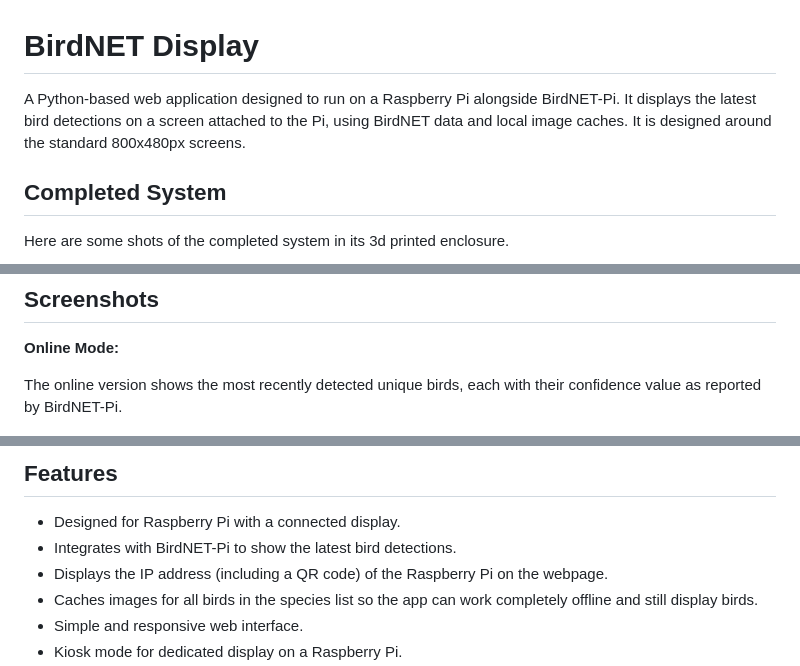
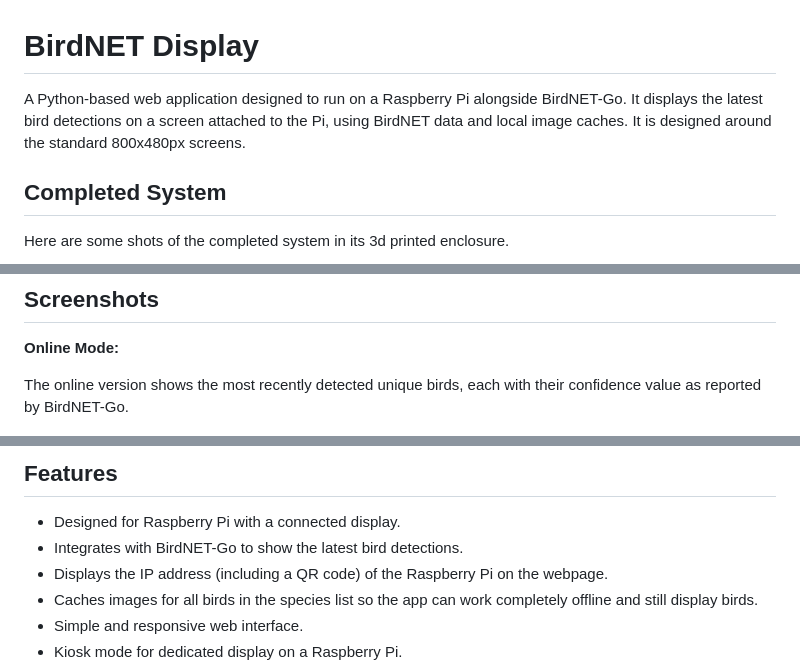
Before and after one commit to C4KEW4LK/birdnet_display, a Markdown page: README.md, 3 parts joined by grey strips. Rendered like a GitHub page.

Commit message:
Update README.md
changed incorrect references from birdnet-pi to birdnet go

```diff
--- a/README.md
+++ b/README.md
@@ -1,6 +1,6 @@
 # BirdNET Display
 
-A Python-based web application designed to run on a Raspberry Pi alongside BirdNET-Pi. It displays the latest bird detections on a screen attached to the Pi, using BirdNET data and local image caches. It is designed around the standard 800x480px screens.
+A Python-based web application designed to run on a Raspberry Pi alongside BirdNET-Go. It displays the latest bird detections on a screen attached to the Pi, using BirdNET data and local image caches. It is designed around the standard 800x480px screens.
 
 ## Completed System
 
@@ -19,7 +19,7 @@ Here are some shots of the completed system in its 3d printed enclosure.
 
 **Online Mode:**
 
-The online version shows the most recently detected unique birds, each with their confidence value as reported by BirdNET-Pi.
+The online version shows the most recently detected unique birds, each with their confidence value as reported by BirdNET-Go.
 
 ![Main Interface (Online)](images/main_interface_online.png)
 
@@ -43,7 +43,7 @@ The settings modal allows you to control the display and system.
 
 ## Features
 - Designed for Raspberry Pi with a connected display.
-- Integrates with BirdNET-Pi to show the latest bird detections.
+- Integrates with BirdNET-Go to show the latest bird detections.
 - Displays the IP address (including a QR code) of the Raspberry Pi on the webpage.
 - Caches images for all birds in the species list so the app can work completely offline and still display birds.
 - Simple and responsive web interface.
```
Also changed, not shown: other parts of README.md (+1 -1 lines).
